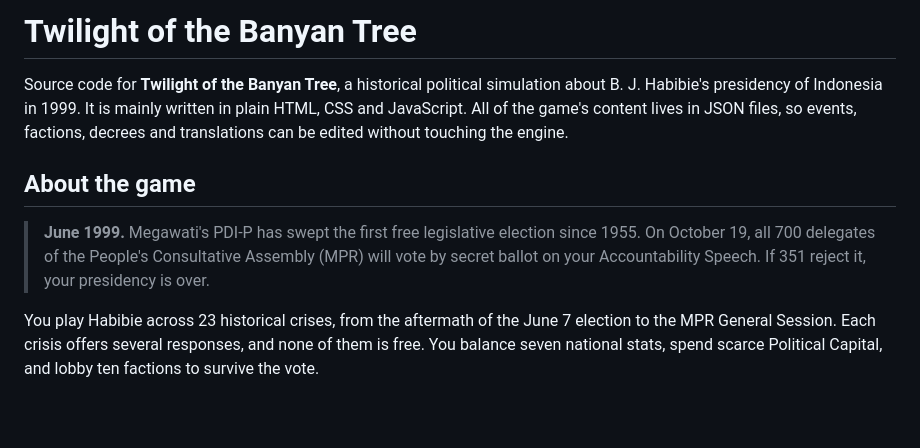
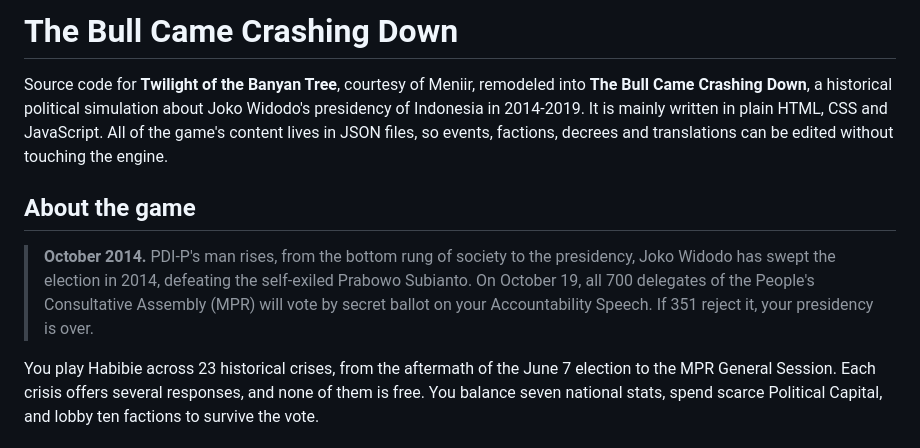
Before and after one commit to J3zzz-2/The_Bull_Came_Crashing_Down, a Markdown page: README.md, the part around the change. Rendered like a GitHub page; blank space fills up the shorter version.

Commit message:
Rename game and update description in README.md
Updated the game title and context from 'Twilight of the Banyan Tree' to 'The Bull Came Crashing Down', reflecting a shift in focus to Joko Widodo's presidency.

```diff
--- a/README.md
+++ b/README.md
@@ -1,10 +1,10 @@
-# Twilight of the Banyan Tree
+# The Bull Came Crashing Down
 
-Source code for **Twilight of the Banyan Tree**, a historical political simulation about B. J. Habibie's presidency of Indonesia in 1999. It is mainly written in plain HTML, CSS and JavaScript. All of the game's content lives in JSON files, so events, factions, decrees and translations can be edited without touching the engine.
+Source code for **Twilight of the Banyan Tree**, courtesy of Meniir, remodeled into **The Bull Came Crashing Down**, a historical political simulation about Joko Widodo's presidency of Indonesia in 2014-2019. It is mainly written in plain HTML, CSS and JavaScript. All of the game's content lives in JSON files, so events, factions, decrees and translations can be edited without touching the engine.
 
 ## About the game
 
-> **June 1999.** Megawati's PDI-P has swept the first free legislative election since 1955. On October 19, all 700 delegates of the People's Consultative Assembly (MPR) will vote by secret ballot on your Accountability Speech. If 351 reject it, your presidency is over.
+> **October 2014.** PDI-P's man rises, from the bottom rung of society to the presidency, Joko Widodo has swept the election in 2014, defeating the self-exiled Prabowo Subianto. On October 19, all 700 delegates of the People's Consultative Assembly (MPR) will vote by secret ballot on your Accountability Speech. If 351 reject it, your presidency is over.
 
 You play Habibie across 23 historical crises, from the aftermath of the June 7 election to the MPR General Session. Each crisis offers several responses, and none of them is free. You balance seven national stats, spend scarce Political Capital, and lobby ten factions to survive the vote.
 
```
